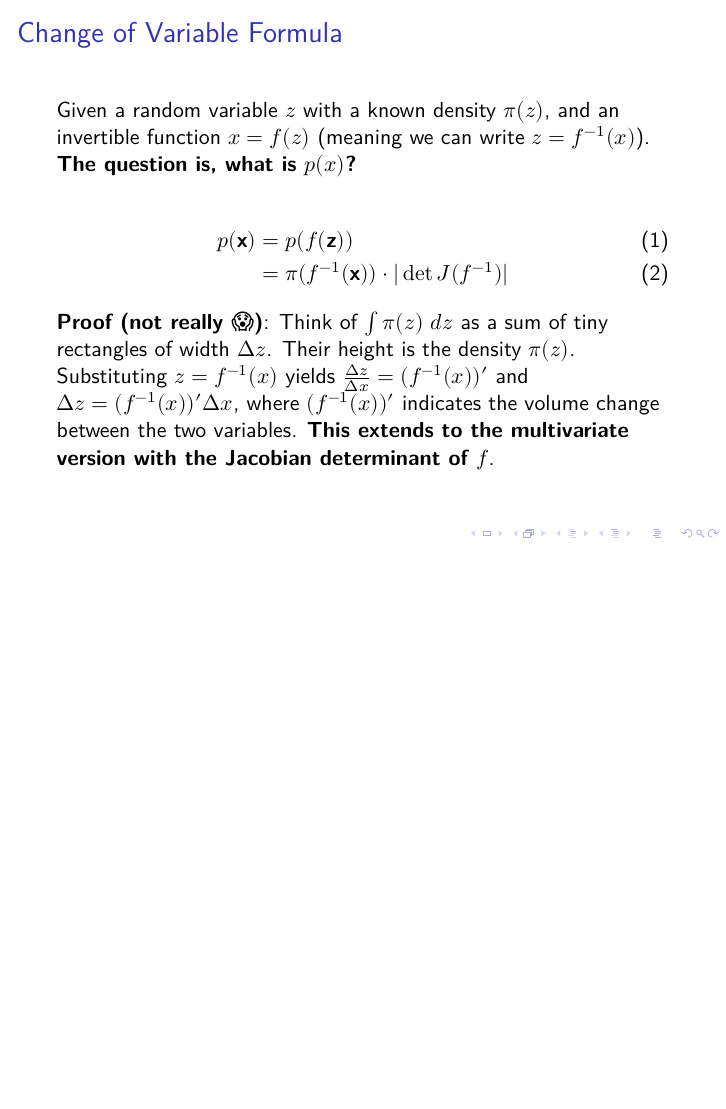
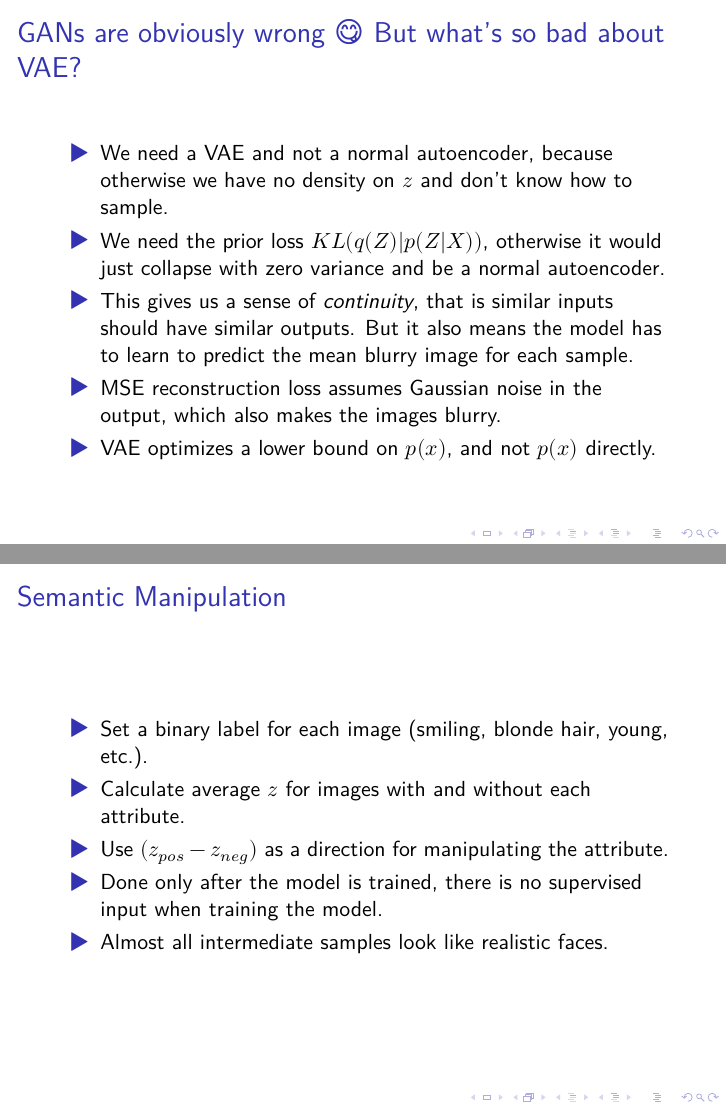
Before and after one commit to darthdeus/glow-slides, LaTeX slides (presentation.tex): page 5 of 29 before the commit and pages 6 and 29 of 34 after it, the two joined at a grey line, the shorter picture padded with empty space. Compiled offline with XeLaTeX.

Commit message:
Hopefully a final version

```diff
--- a/presentation.tex
+++ b/presentation.tex
@@ -92,6 +104,27 @@
   \frametitle{Three Types of Generative Models}
 
   \includegraphics[width=1.0\textwidth]{three-generative-models.png}
+\end{frame}
+
+\begin{frame}
+  \frametitle{GANs are obviously wrong {\DejaSans 😋} But what's so bad about VAE?}
+
+  \begin{itemize}
+    \item We need a VAE and not a normal autoencoder, because otherwise
+      we have no density on $z$ and don't know how to sample.
+
+    \item We need the prior loss $KL(q(Z) | p(Z | X))$, otherwise it would
+      just collapse with zero variance and be a normal autoencoder.
+
+    \item This gives us a sense of \emph{continuity}, that is similar
+      inputs should have similar outputs. But it also means the model
+      has to learn to predict the mean blurry image for each sample.
+
+    \item MSE reconstruction loss assumes Gaussian noise in the output,
+      which also makes the images blurry.
+
+    \item VAE optimizes a lower bound on $p(x)$, and not $p(x)$ directly.
+  \end{itemize}
 \end{frame}
 
 \begin{frame}
@@ -360,6 +411,20 @@
   \begin{center}
     \Huge \href{https://openai.com/blog/glow/}{Demo}
   \end{center}
+\end{frame}
+
+\begin{frame}
+  \frametitle{Semantic Manipulation}
+
+  \begin{itemize}
+    \item Set a binary label for each image (smiling, blonde hair, young, etc.).
+    \item Calculate average $z$ for images with and without each attribute.
+    \item Use $(z_{pos} - z_{neg})$ as a direction for manipulating the attribute.
+    \item Done only after the model is trained, there is no supervised input when
+      training the model.
+
+    \item Almost all intermediate samples look like realistic faces.
+  \end{itemize}
 \end{frame}
 
 \begin{frame}
```
Also changed, not shown: glow-more-samples.png (added), presentation.tex (40 more changed lines).
